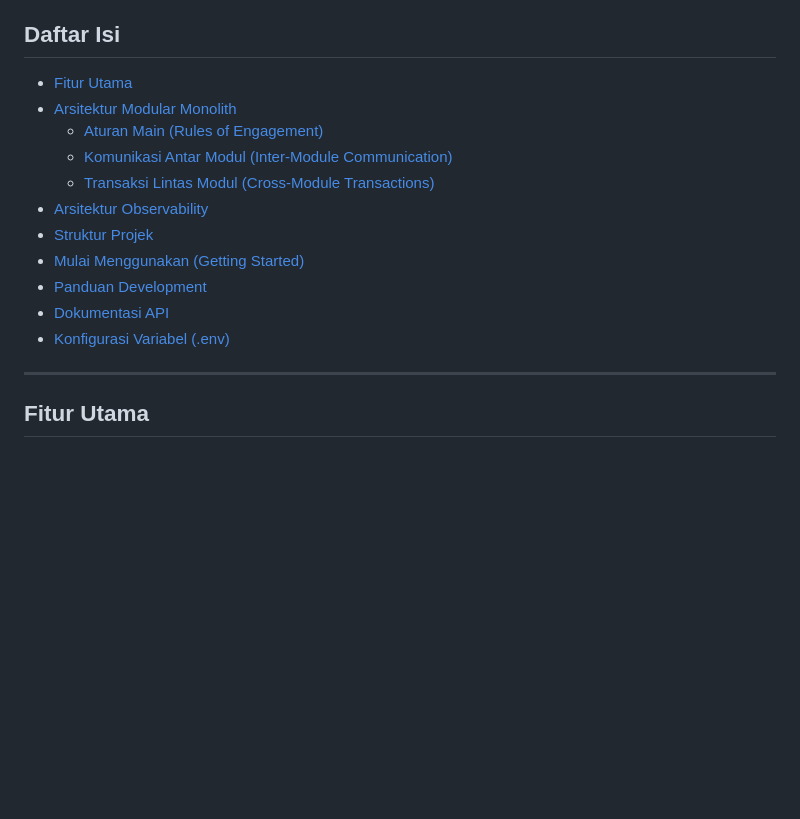
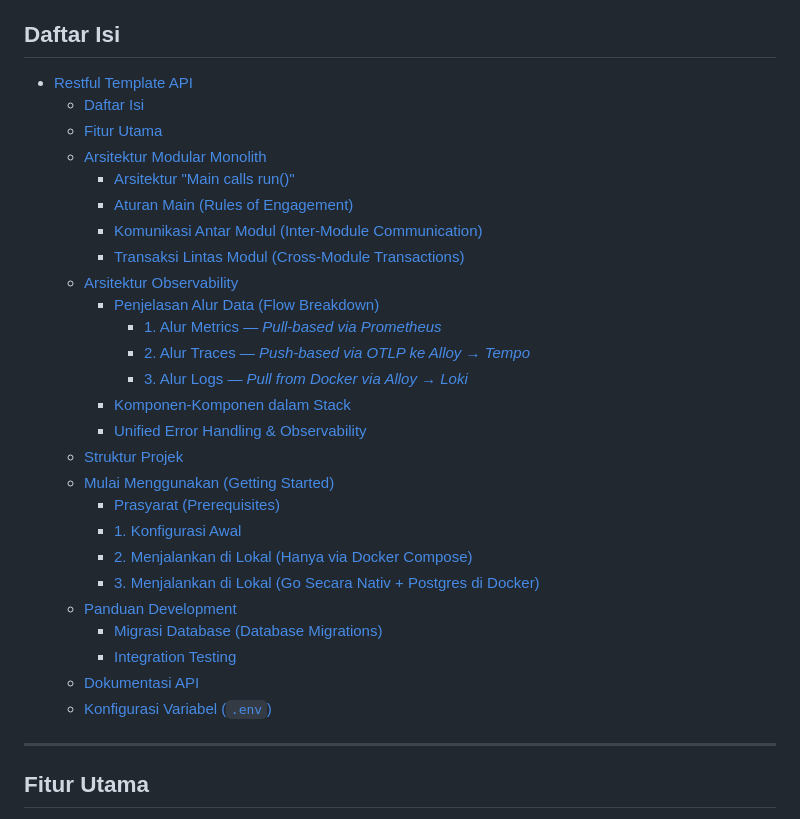
Before and after one commit to semmidev/restful-template, a Markdown page: README.md, the part around one of its changes. Rendered like a GitHub page; blank space fills up the shorter version.

```diff
--- a/README.md
+++ b/README.md
@@ -3,17 +3,32 @@
 Template RESTful API *production-grade* yang dibangun menggunakan Go 1.26. Template ini mengusung arsitektur **Modular Monolith (Package by Feature)**, *routing* berkinerja tinggi menggunakan Chi, *auto-generation* OpenAPI 3.1 dengan Huma v2, serta menggunakan PostgreSQL 18 untuk men-generate UUID yang aman dan terurut berdasarkan waktu (*time-ordered*).
 
 ## Daftar Isi
-- [Fitur Utama](#fitur-utama)
-- [Arsitektur Modular Monolith](#arsitektur-modular-monolith)
-  - [Aturan Main (Rules of Engagement)](#aturan-main-rules-of-engagement)
-  - [Komunikasi Antar Modul (Inter-Module Communication)](#komunikasi-antar-modul-inter-module-communication)
-  - [Transaksi Lintas Modul (Cross-Module Transactions)](#transaksi-lintas-modul-cross-module-transactions)
-- [Arsitektur Observability](#arsitektur-observability)
-- [Struktur Projek](#struktur-projek)
-- [Mulai Menggunakan (Getting Started)](#mulai-menggunakan-getting-started)
-- [Panduan Development](#panduan-development)
-- [Dokumentasi API](#dokumentasi-api)
-- [Konfigurasi Variabel (.env)](#konfigurasi-variabel-env)
+- [Restful Template API](#restful-template-api)
+  - [Daftar Isi](#daftar-isi)
+  - [Fitur Utama](#fitur-utama)
+  - [Arsitektur Modular Monolith](#arsitektur-modular-monolith)
+    - [Arsitektur "Main calls run()"](#arsitektur-main-calls-run)
+    - [Aturan Main (Rules of Engagement)](#aturan-main-rules-of-engagement)
+    - [Komunikasi Antar Modul (Inter-Module Communication)](#komunikasi-antar-modul-inter-module-communication)
+    - [Transaksi Lintas Modul (Cross-Module Transactions)](#transaksi-lintas-modul-cross-module-transactions)
+  - [Arsitektur Observability](#arsitektur-observability)
+    - [Penjelasan Alur Data (Flow Breakdown)](#penjelasan-alur-data-flow-breakdown)
+      - [1. Alur Metrics — *Pull-based via Prometheus*](#1-alur-metrics--pull-based-via-prometheus)
+      - [2. Alur Traces — *Push-based via OTLP ke Alloy → Tempo*](#2-alur-traces--push-based-via-otlp-ke-alloy--tempo)
+      - [3. Alur Logs — *Pull from Docker via Alloy → Loki*](#3-alur-logs--pull-from-docker-via-alloy--loki)
+    - [Komponen-Komponen dalam Stack](#komponen-komponen-dalam-stack)
+    - [Unified Error Handling \& Observability](#unified-error-handling--observability)
+  - [Struktur Projek](#struktur-projek)
+  - [Mulai Menggunakan (Getting Started)](#mulai-menggunakan-getting-started)
+    - [Prasyarat (Prerequisites)](#prasyarat-prerequisites)
+    - [1. Konfigurasi Awal](#1-konfigurasi-awal)
+    - [2. Menjalankan di Lokal (Hanya via Docker Compose)](#2-menjalankan-di-lokal-hanya-via-docker-compose)
+    - [3. Menjalankan di Lokal (Go Secara Nativ + Postgres di Docker)](#3-menjalankan-di-lokal-go-secara-nativ--postgres-di-docker)
+  - [Panduan Development](#panduan-development)
+    - [Migrasi Database (Database Migrations)](#migrasi-database-database-migrations)
+    - [Integration Testing](#integration-testing)
+  - [Dokumentasi API](#dokumentasi-api)
+  - [Konfigurasi Variabel (`.env`)](#konfigurasi-variabel-env)
 
 ---
 
```
Also changed, not shown: other parts of README.md (+39 -0 lines).
